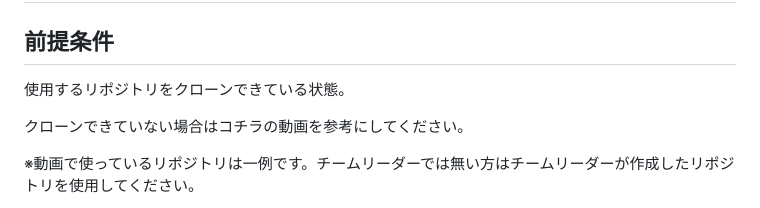
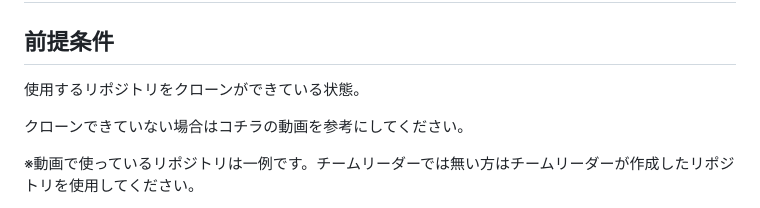
Before and after one commit to teamdev-d/task1, a Markdown page: README.md, the part around the change. Rendered like a GitHub page.

```diff
--- a/README.md
+++ b/README.md
@@ -2,7 +2,7 @@
 
 ## 前提条件
 
-使用するリポジトリをクローンできている状態。
+使用するリポジトリをクローンができている状態。
 
 クローンできていない場合はコチラの動画を参考にしてください。
 
```
